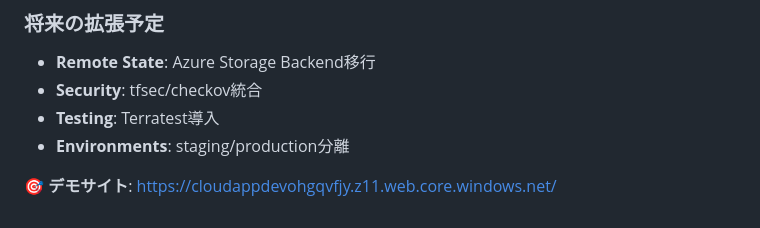
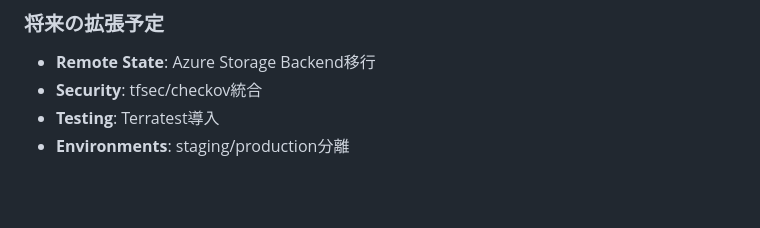
Before and after one commit to sin1227488801/cloud-app-starter, a Markdown page: README.md, the part around the change. Drawn GitHub-style; blank space fills up the shorter version.

```diff
--- a/README.md
+++ b/README.md
@@ -183,5 +183,3 @@ pre-commit run --all-files
 - **Security**: tfsec/checkov統合
 - **Testing**: Terratest導入
 - **Environments**: staging/production分離
-
-**🎯 デモサイト**: [https://cloudappdevohgqvfjy.z11.web.core.windows.net/](https://cloudappdevohgqvfjy.z11.web.core.windows.net/)
```
